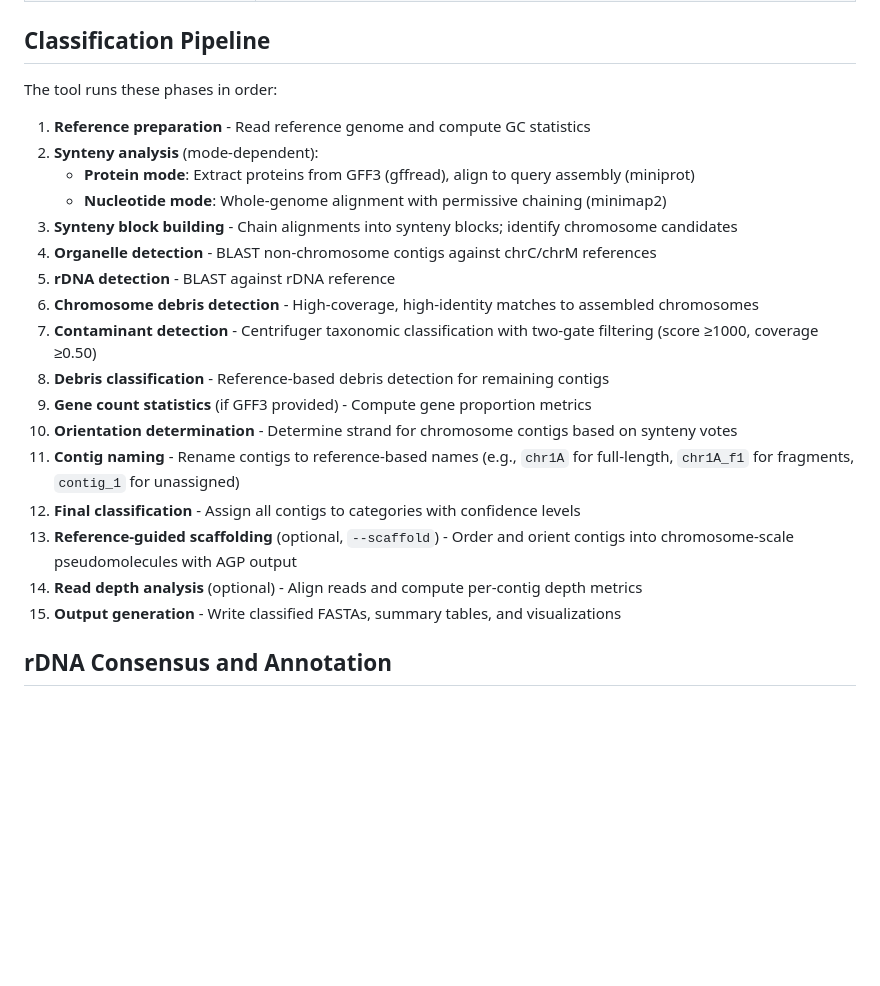
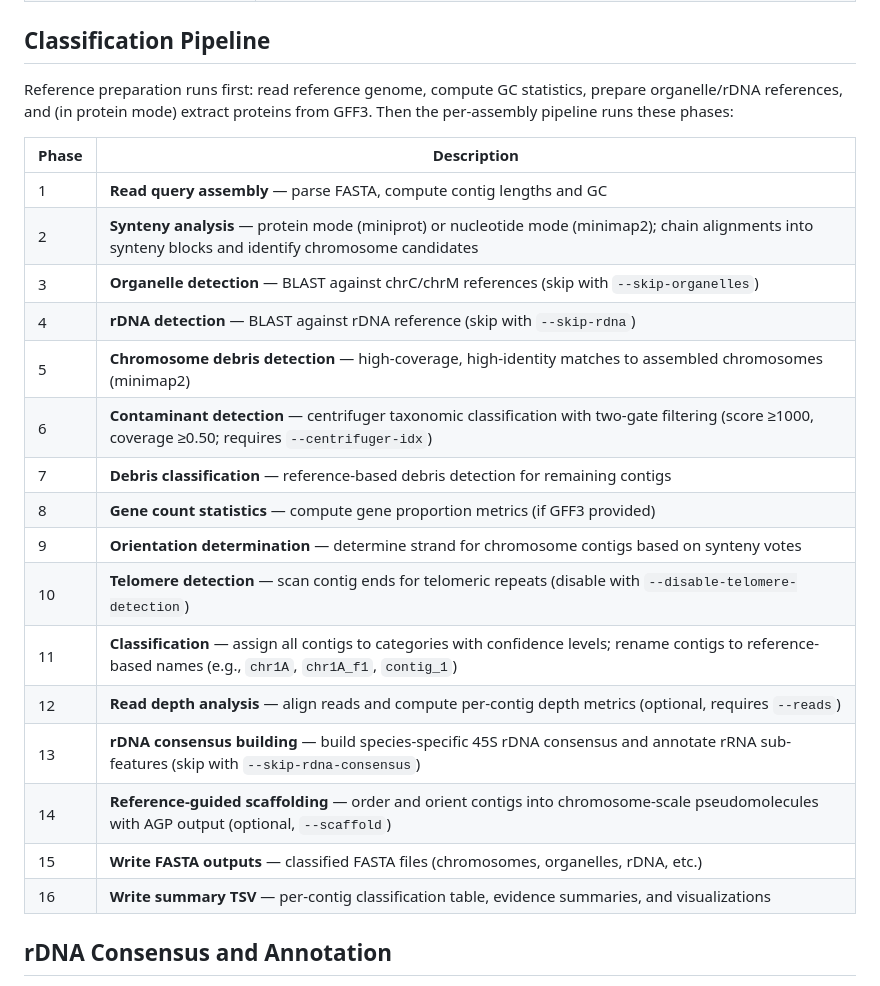
Before and after one commit to eernst/dnadis, a Markdown page: README.md, the part around the change. Drawn GitHub-style; blank space fills up the shorter version.

Commit message:
Document new pipeline phase numbering in CLAUDE.md and README.md
Add "Pipeline Phases" table to CLAUDE.md listing all 16 phases with
their optional flags. Update README.md "Classification Pipeline"
section to match the new sequential numbering, including previously
missing phases (telomere detection, rDNA consensus building).

Co-Authored-By: Claude Opus 4.6 <noreply@anthropic.com>

```diff
--- a/README.md
+++ b/README.md
@@ -277,25 +277,26 @@ For complete column documentation for all TSV files, see [docs/output_formats.md
 
 ## Classification Pipeline
 
-The tool runs these phases in order:
+Reference preparation runs first: read reference genome, compute GC statistics, prepare organelle/rDNA references, and (in protein mode) extract proteins from GFF3. Then the per-assembly pipeline runs these phases:
 
-1. **Reference preparation** - Read reference genome and compute GC statistics
-2. **Synteny analysis** (mode-dependent):
-   - **Protein mode**: Extract proteins from GFF3 (gffread), align to query assembly (miniprot)
-   - **Nucleotide mode**: Whole-genome alignment with permissive chaining (minimap2)
-3. **Synteny block building** - Chain alignments into synteny blocks; identify chromosome candidates
-4. **Organelle detection** - BLAST non-chromosome contigs against chrC/chrM references
-5. **rDNA detection** - BLAST against rDNA reference
-6. **Chromosome debris detection** - High-coverage, high-identity matches to assembled chromosomes
-7. **Contaminant detection** - Centrifuger taxonomic classification with two-gate filtering (score ≥1000, coverage ≥0.50)
-8. **Debris classification** - Reference-based debris detection for remaining contigs
-9. **Gene count statistics** (if GFF3 provided) - Compute gene proportion metrics
-10. **Orientation determination** - Determine strand for chromosome contigs based on synteny votes
-11. **Contig naming** - Rename contigs to reference-based names (e.g., `chr1A` for full-length, `chr1A_f1` for fragments, `contig_1` for unassigned)
-12. **Final classification** - Assign all contigs to categories with confidence levels
-13. **Reference-guided scaffolding** (optional, `--scaffold`) - Order and orient contigs into chromosome-scale pseudomolecules with AGP output
-14. **Read depth analysis** (optional) - Align reads and compute per-contig depth metrics
-15. **Output generation** - Write classified FASTAs, summary tables, and visualizations
+| Phase | Description |
+|-------|-------------|
+| 1 | **Read query assembly** — parse FASTA, compute contig lengths and GC |
+| 2 | **Synteny analysis** — protein mode (miniprot) or nucleotide mode (minimap2); chain alignments into synteny blocks and identify chromosome candidates |
+| 3 | **Organelle detection** — BLAST against chrC/chrM references (skip with `--skip-organelles`) |
+| 4 | **rDNA detection** — BLAST against rDNA reference (skip with `--skip-rdna`) |
+| 5 | **Chromosome debris detection** — high-coverage, high-identity matches to assembled chromosomes (minimap2) |
+| 6 | **Contaminant detection** — centrifuger taxonomic classification with two-gate filtering (score ≥1000, coverage ≥0.50; requires `--centrifuger-idx`) |
+| 7 | **Debris classification** — reference-based debris detection for remaining contigs |
+| 8 | **Gene count statistics** — compute gene proportion metrics (if GFF3 provided) |
+| 9 | **Orientation determination** — determine strand for chromosome contigs based on synteny votes |
+| 10 | **Telomere detection** — scan contig ends for telomeric repeats (disable with `--disable-telomere-detection`) |
+| 11 | **Classification** — assign all contigs to categories with confidence levels; rename contigs to reference-based names (e.g., `chr1A`, `chr1A_f1`, `contig_1`) |
+| 12 | **Read depth analysis** — align reads and compute per-contig depth metrics (optional, requires `--reads`) |
+| 13 | **rDNA consensus building** — build species-specific 45S rDNA consensus and annotate rRNA sub-features (skip with `--skip-rdna-consensus`) |
+| 14 | **Reference-guided scaffolding** — order and orient contigs into chromosome-scale pseudomolecules with AGP output (optional, `--scaffold`) |
+| 15 | **Write FASTA outputs** — classified FASTA files (chromosomes, organelles, rDNA, etc.) |
+| 16 | **Write summary TSV** — per-contig classification table, evidence summaries, and visualizations |
 
 ## rDNA Consensus and Annotation
 
```
Also changed, not shown: CLAUDE.md (+27 -0 lines).
